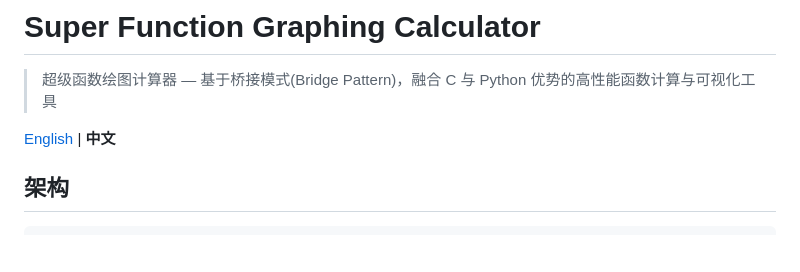
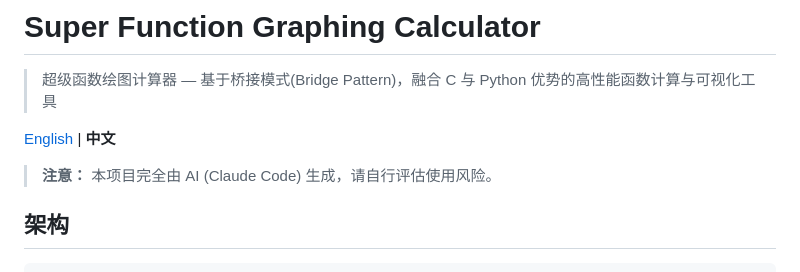
Before and after one commit to Hotsteel2901/SuperCalculator, a Markdown page: README_CN.md, the part around the change. Drawn GitHub-style; blank space fills up the shorter version.

```diff
--- a/README_CN.md
+++ b/README_CN.md
@@ -3,6 +3,7 @@
 > 超级函数绘图计算器 — 基于桥接模式(Bridge Pattern)，融合 C 与 Python 优势的高性能函数计算与可视化工具
 
 [English](README.md) | **中文**
+> **注意：** 本项目完全由 AI (Claude Code) 生成，请自行评估使用风险。
 
 ## 架构
 
```
Also changed, not shown: README.md (+1 -0 lines).
